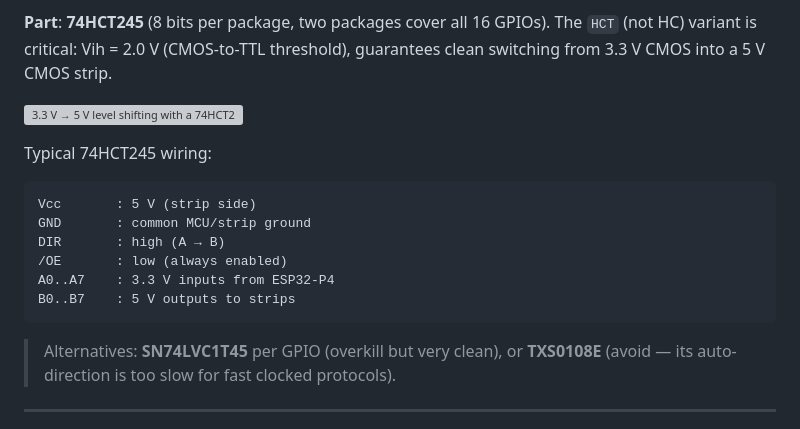
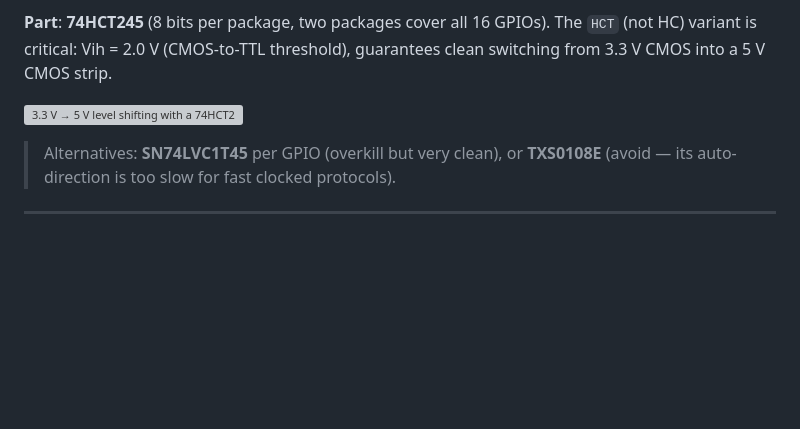
Before and after one commit to Lefix2/pixfrog, a Markdown page: docs/HARDWARE.md, the part around the change. Drawn GitHub-style; blank space fills up the shorter version; grey boxes are pictures that could not be loaded.

````diff
--- a/docs/HARDWARE.md
+++ b/docs/HARDWARE.md
@@ -164,17 +164,6 @@ The SoC drives **3.3 V CMOS**. 5 V strips have variable thresholds:
 
 ![3.3 V → 5 V level shifting with a 74HCT245 buffer](img/level-shifter.svg)
 
-Typical 74HCT245 wiring:
-
-```
-Vcc       : 5 V (strip side)
-GND       : common MCU/strip ground
-DIR       : high (A → B)
-/OE       : low (always enabled)
-A0..A7    : 3.3 V inputs from ESP32-P4
-B0..B7    : 5 V outputs to strips
-```
-
 > Alternatives: **SN74LVC1T45** per GPIO (overkill but very clean), or **TXS0108E** (avoid — its auto-direction is too slow for fast clocked protocols).
 
 ---
````
Also changed, not shown: docs/ARCHITECTURE.md (+7 -48 lines), docs/PROTOCOLS.md (+0 -4 lines).
